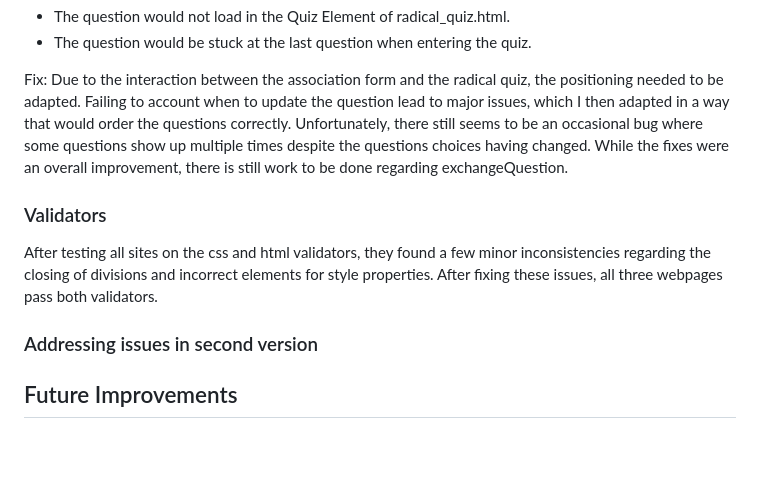
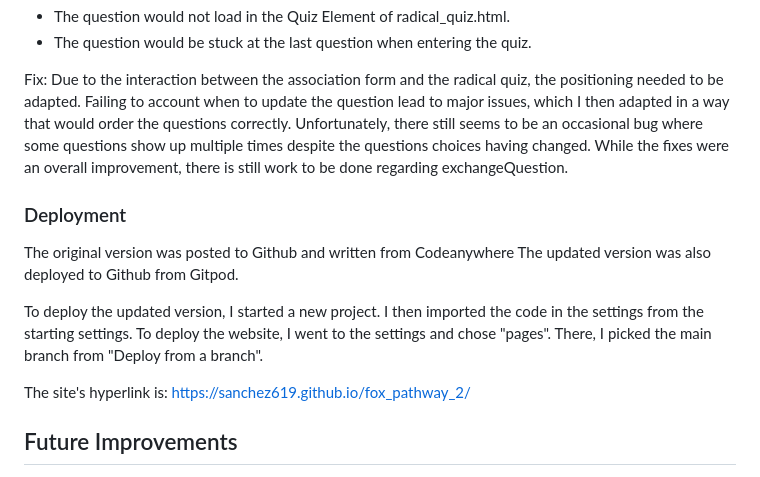
Before and after one commit to sanchez619/fox_pathway_2, a Markdown page: README.md, the part around the change. Drawn GitHub-style; blank space fills up the shorter version.

Commit message:
fix: adjust deployment

```diff
--- a/README.md
+++ b/README.md
@@ -160,13 +160,18 @@ Fix: Due to the interaction between the association form and the radical quiz, t
 Failing to account when to update the question lead to major issues, which I then adapted in a way that would order the questions correctly.
 Unfortunately, there still seems to be an occasional bug where some questions show up multiple times despite the questions choices having changed. While the fixes were an overall improvement, there is still work to be done regarding exchangeQuestion.
 
-### Validators
 
-After testing all sites on the css and html validators, they found a few minor inconsistencies regarding the closing of divisions and incorrect elements for style properties. After fixing these issues, all three webpages pass both validators.
+### Deployment
 
-### Addressing issues in second version
+The original version was posted to Github and written from Codeanywhere
+The updated version was also deployed to Github from Gitpod.
 
+To deploy the updated version, I started a new project.
+I then imported the code in the settings from the starting  settings.
+To deploy the website, I went to the settings and chose "pages".
+There, I picked the main branch from "Deploy from a branch".
 
+The site's hyperlink is: https://sanchez619.github.io/fox_pathway_2/
 
 
 ## Future Improvements
```
